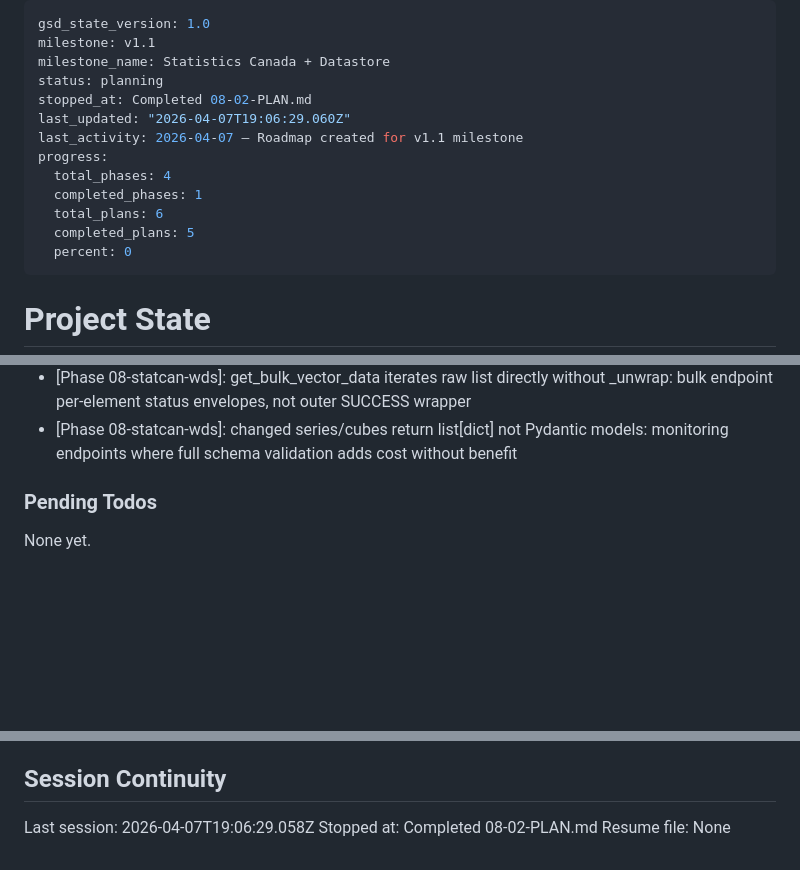
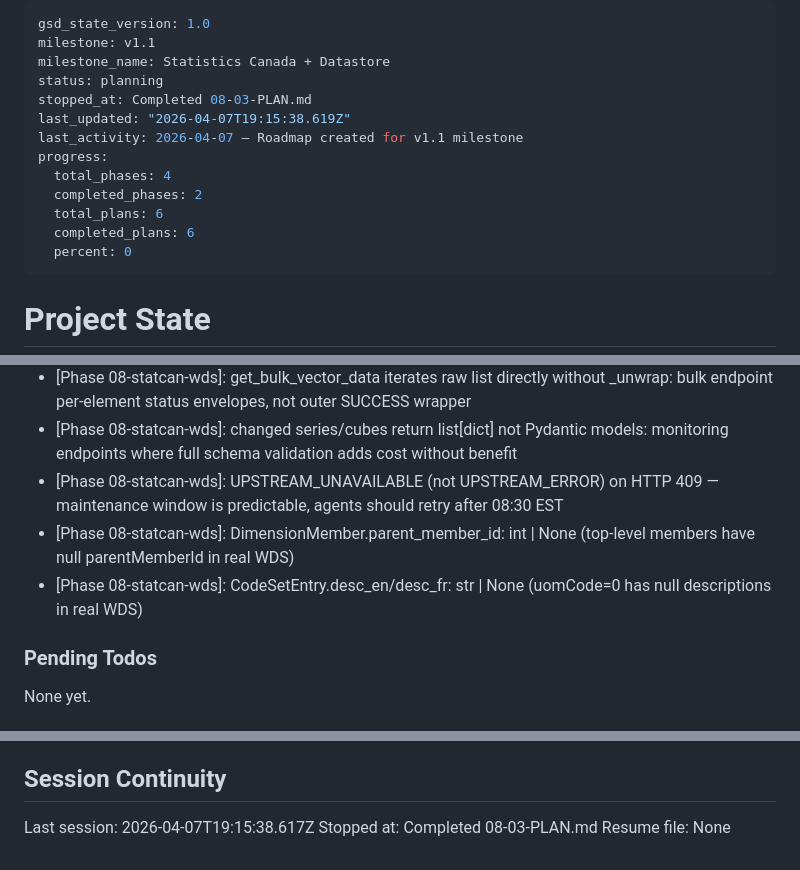
Before and after one commit to ReyemTech/mcp-canada, a Markdown page: .planning/STATE.md, 3 parts joined by grey strips. GitHub-like rendering; blank space fills up the shorter version.

Commit message:
docs(08-03): complete StatCan WDS tools plan — Phase 8 feature-complete
- 11 sc_ tools, 40 unit tests, 10 integration tests, 3 schema bug fixes
- Coverage 96.32%, ruff clean, pyright clean
- State, roadmap, and requirements updated

```diff
--- a/.planning/STATE.md
+++ b/.planning/STATE.md
@@ -3,14 +3,14 @@ gsd_state_version: 1.0
 milestone: v1.1
 milestone_name: Statistics Canada + Datastore
 status: planning
-stopped_at: Completed 08-02-PLAN.md
-last_updated: "2026-04-07T19:06:29.060Z"
+stopped_at: Completed 08-03-PLAN.md
+last_updated: "2026-04-07T19:15:38.619Z"
 last_activity: 2026-04-07 — Roadmap created for v1.1 milestone
 progress:
   total_phases: 4
-  completed_phases: 1
+  completed_phases: 2
   total_plans: 6
-  completed_plans: 5
+  completed_plans: 6
   percent: 0
 ---
 
@@ -78,6 +79,9 @@ Recent decisions affecting current work:
 - [Phase 08-statcan-wds]: _flatten_observation shared helper: 4 data functions share identical observation-flattening logic; extracted to private helper to avoid duplication
 - [Phase 08-statcan-wds]: get_bulk_vector_data iterates raw list directly without _unwrap: bulk endpoint per-element status envelopes, not outer SUCCESS wrapper
 - [Phase 08-statcan-wds]: changed series/cubes return list[dict] not Pydantic models: monitoring endpoints where full schema validation adds cost without benefit
+- [Phase 08-statcan-wds]: UPSTREAM_UNAVAILABLE (not UPSTREAM_ERROR) on HTTP 409 — maintenance window is predictable, agents should retry after 08:30 EST
+- [Phase 08-statcan-wds]: DimensionMember.parent_member_id: int | None (top-level members have null parentMemberId in real WDS)
+- [Phase 08-statcan-wds]: CodeSetEntry.desc_en/desc_fr: str | None (uomCode=0 has null descriptions in real WDS)
 
 ### Pending Todos
 
@@ -91,6 +95,6 @@ None yet.
 
 ## Session Continuity
 
-Last session: 2026-04-07T19:06:29.058Z
-Stopped at: Completed 08-02-PLAN.md
+Last session: 2026-04-07T19:15:38.617Z
+Stopped at: Completed 08-03-PLAN.md
 Resume file: None
```
Also changed, not shown: other parts of .planning/STATE.md (+1 -0 lines), .planning/ROADMAP.md (+3 -3 lines), 1 other file.
